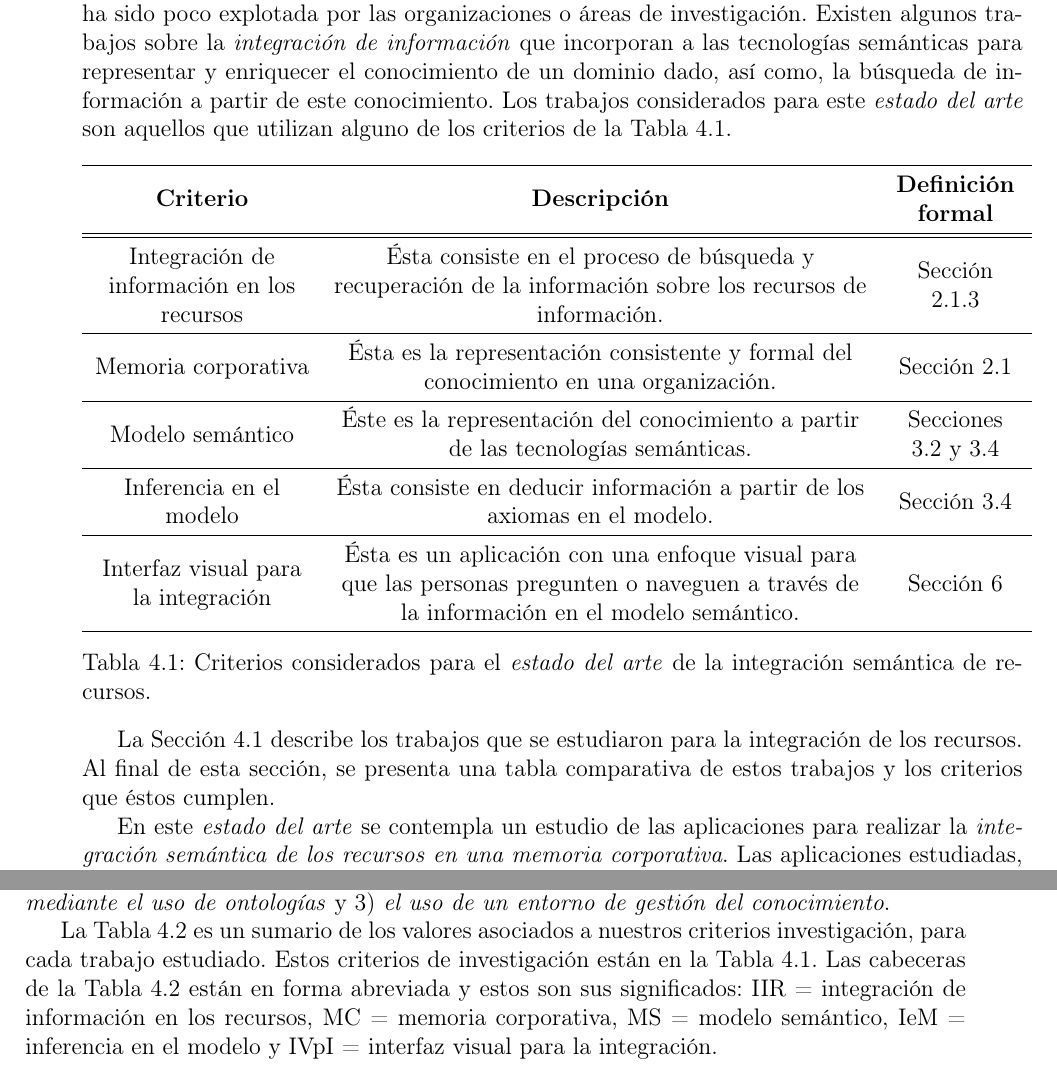
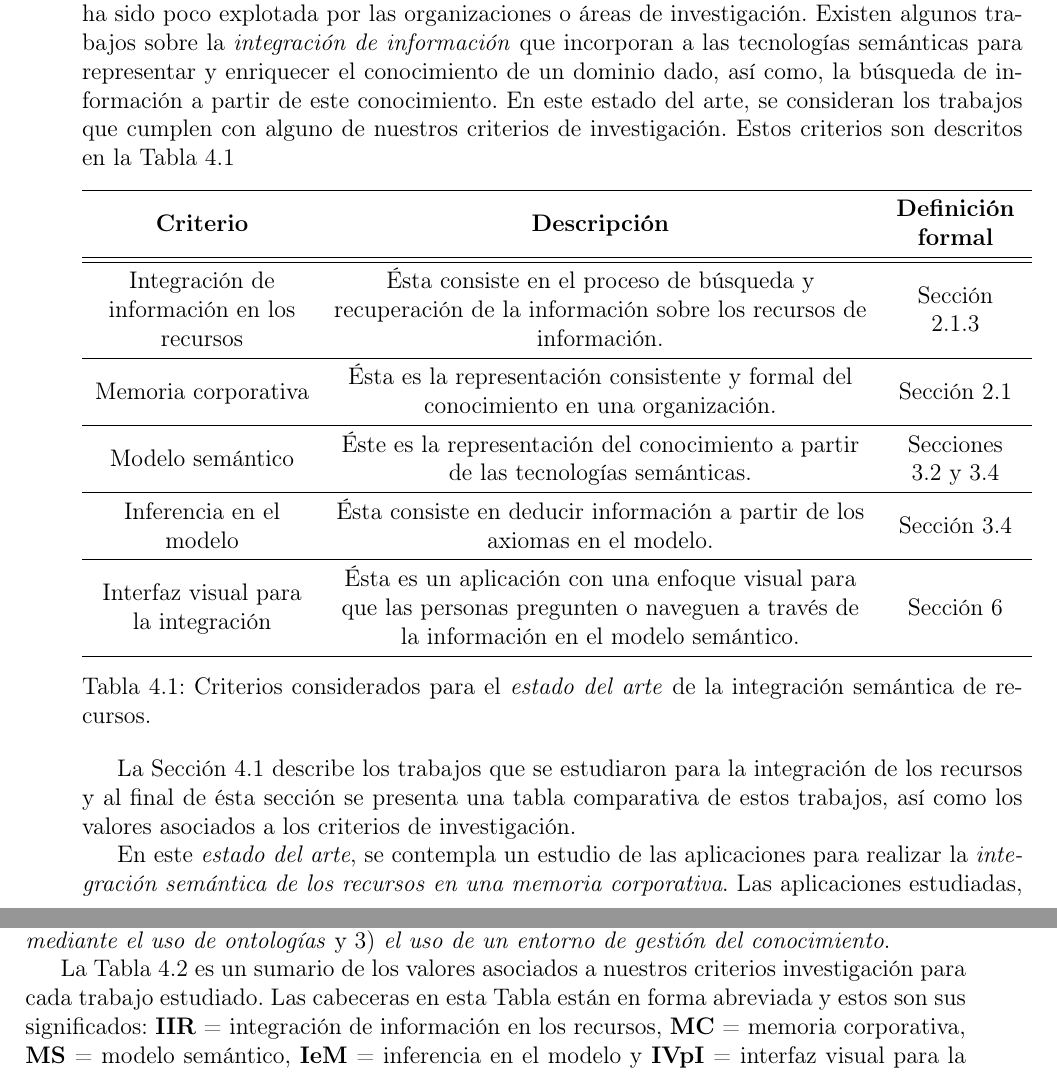
Before and after one commit to eriknovic/mi-proyecto-erik, a LaTeX thesis (tesis_Erik/tesis_Erik.tex, which reads tesis_Erik/estado.tex): two parts of pages 47 and 50 of 72, joined at a grey line, cut so that both start at the same text. The pictures show the PDF file tesis_Erik/tesis_Erik.pdf that the author committed with the source; the source files are stored in an older character set and shown here as Unicode.

Commit message:
versión imprimible eoa

```diff
--- a/tesis_Erik/estado.tex
+++ b/tesis_Erik/estado.tex
@@ -1,7 +1,8 @@
 \chapter{Estado del arte}
 \label{cap:soa}
-La \textbf{\textit{integración de los recursos de información en una memoria corporativa}} ha sido poco explotada por las organizaciones o áreas de investigación. Existen algunos trabajos sobre la \textit{integración de información} que incorporan a las tecnologías semánticas para representar y enriquecer el conocimiento de un dominio dado, así como, la búsqueda de información a partir de este conocimiento. Los trabajos  considerados para este \textit{estado del arte} son aquellos que utilizan alguno de los criterios de la Tabla \ref{tab:crit}.
+La \textbf{\textit{integración de los recursos de información en una memoria corporativa}} ha sido poco explotada por las organizaciones o áreas de investigación. Existen algunos trabajos sobre la \textit{integración de información} que incorporan a las tecnologías semánticas para representar y enriquecer el conocimiento de un dominio dado, así como, la búsqueda de información a partir de este conocimiento. En este estado del arte, se consideran los trabajos que cumplen con alguno de nuestros criterios de investigación. Estos criterios son descritos en la Tabla \ref{tab:crit}
 
+%%%Los trabajos  considerados para este \textit{estado del arte} son aquellos que utilizan alguno de los criterios de la Tabla \ref{tab:crit}.
 \begin{table}[!htb]
 \renewcommand{\arraystretch}{1.3}
 \centering
@@ -25,9 +26,9 @@ Interfaz visual para la integración & Ésta es un aplicación con una enfoque v
 \label{tab:crit}
 \end{table}
 
-La Sección \ref{sec:eoaisr} describe los trabajos que se estudiaron para la integración de los recursos. Al final de esta sección, se presenta una tabla comparativa de estos trabajos y los criterios que éstos cumplen.
+La Sección \ref{sec:eoaisr} describe los trabajos que se estudiaron para la integración de los recursos y al final de ésta sección se presenta una tabla comparativa de estos trabajos, así como los valores asociados a los criterios de investigación.
 
-En este \textit{estado del arte} se contempla un estudio de las aplicaciones para realizar la \textit{integración semántica de los recursos en una memoria corporativa}. Las aplicaciones estudiadas, se agrupan de acuerdo a las siguientes funcionalidades.
+En este \textit{estado del arte}, se contempla un estudio de las aplicaciones para realizar la \textit{integración semántica de los recursos en una memoria corporativa}. Las aplicaciones estudiadas, se agrupan de acuerdo a las siguientes funcionalidades.
 
 \begin{enumerate}
 \item Escribir los declaraciones en forma de triple y guardarlos en alguna sintaxis estándar.
@@ -74,8 +75,9 @@ Este trabajo \textbf{\textit{es importante}} por estas razones: 1) \textit{utili
 
 Nosotros \textbf{\textit{elegimos}} este trabajo, porque emplea los siguientes elementos: 1) \textit{memoria corporativa como instrumentos de gestión del conocimiento}, 2) \textit{representación del conocimiento mediante el uso de ontologías} y 3) \textit{el uso de un entorno de gestión del conocimiento}.
 
-La Tabla \ref{tab:soasi} es un sumario de los valores asociados a nuestros criterios investigación, para cada trabajo estudiado. Estos criterios de investigación están en la Tabla \ref{tab:crit}.
-Las cabeceras de la Tabla \ref{tab:soasi} están en forma abreviada y estos son sus significados: IIR = integración de información en los recursos, MC = memoria corporativa, MS = modelo semántico, IeM = inferencia en el modelo y IVpI = interfaz visual para la integración.
+La Tabla \ref{tab:soasi} es un sumario de los valores asociados a nuestros criterios investigación para cada trabajo estudiado. Las cabeceras en esta Tabla están en forma abreviada y estos son sus significados: \textbf{IIR} = integración de información en los recursos, \textbf{MC} = memoria corporativa, \textbf{MS} = modelo semántico, \textbf{IeM} = inferencia en el modelo y \textbf{IVpI} = interfaz visual para la integración.
+
+%Estos criterios de investigación están en la Tabla \ref{tab:crit}.
 
 \begin{table}[!htb]
 \renewcommand{\arraystretch}{1.3}
@@ -107,7 +109,7 @@ Las cabeceras de la Tabla \ref{tab:soasi} están en forma abreviada y estos son
   \label{tab:soasi}
 \end{table}
 
-En esta Tabla \ref{tab:soasi}, el valor `Si' indica que el trabajo cumple con ese criterio. Mientras, el `No' indica lo contrario.
+En esta Tabla \ref{tab:soasi}, el valor `\textbf{Si}' indica que el trabajo cumple con ese criterio, mientras, el valor `\textbf{No}' indica lo contrario.
 
 %%%[04:14:23 p.m.] Carolina Medina: 1.- LA descripción de cada trabajo/enfoque (resumen). Por qué lo seleccionó o incluye [ref]
 %%%[04:14:54 p.m.] Carolina Medina: 2.- culminar la sección con una tabla comparativa en la cual se pongan
```
Also changed, not shown: tesis_Erik/tesis_Erik.pdf, tesis_Erik/estado.tex (10 more changed lines), 2 other files.
